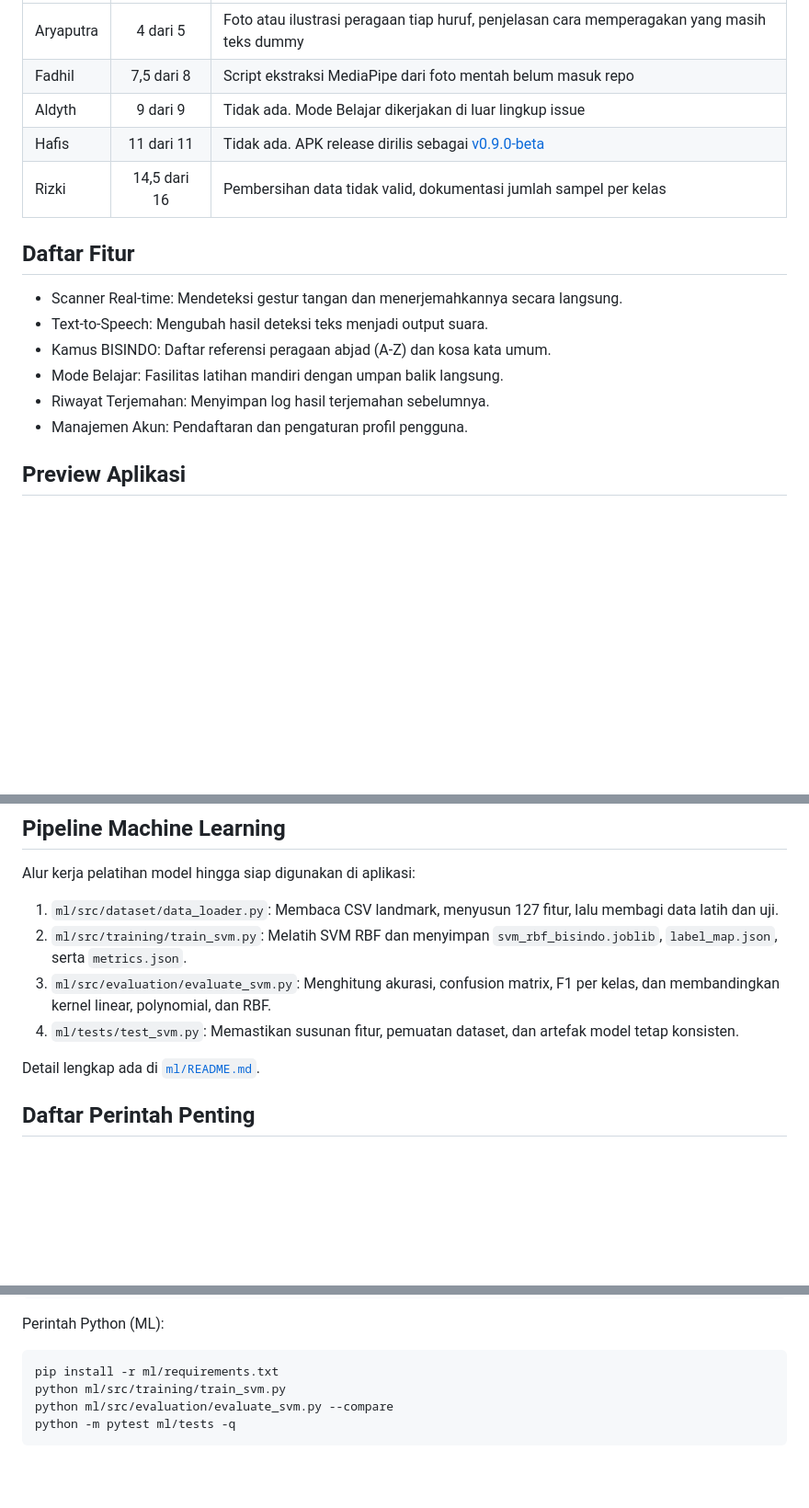
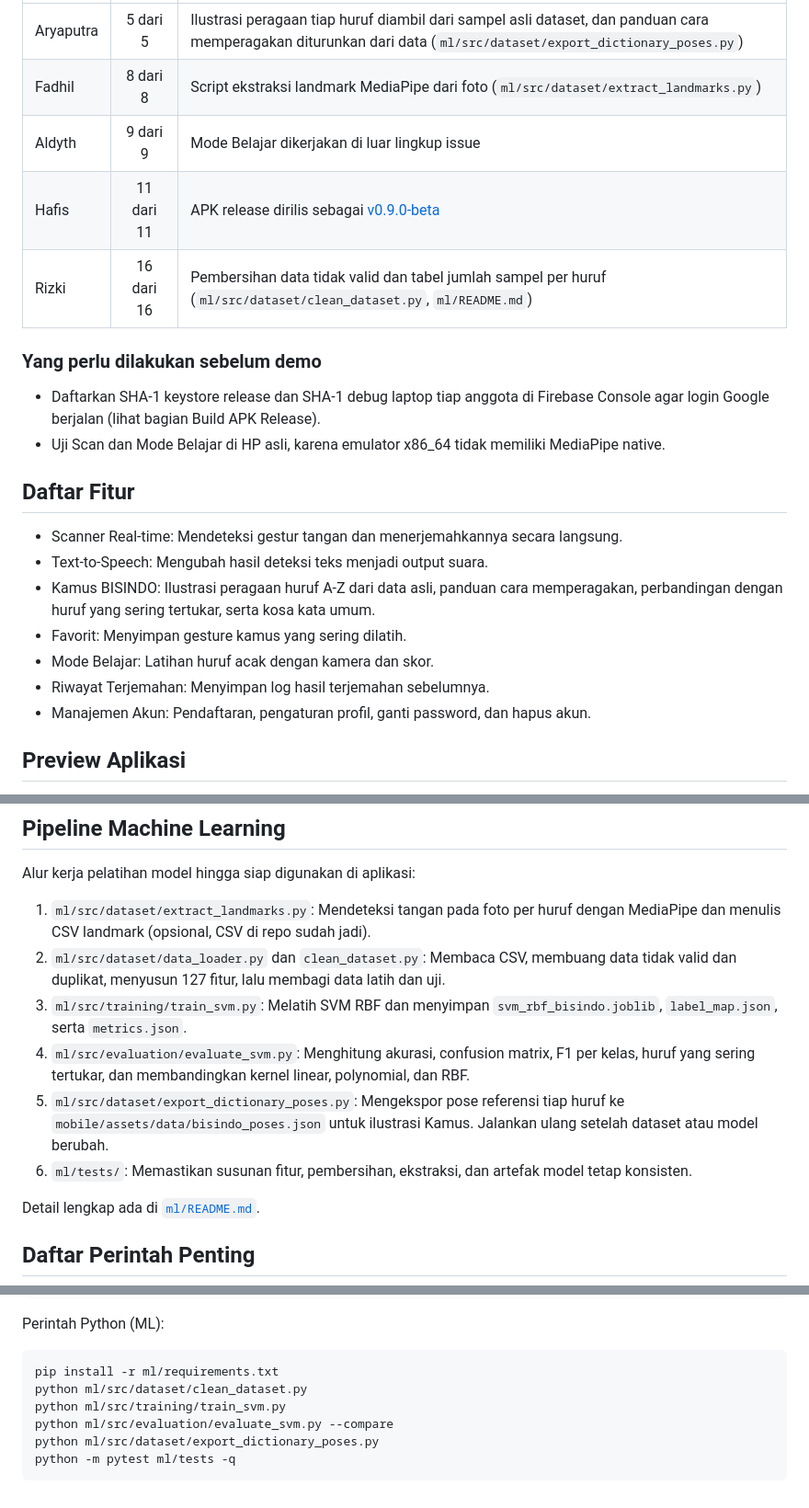
Before and after one commit to hafisc/bisindo, a Markdown page: README.md, 3 parts joined by grey strips. Shown at 92% size. GitHub-like rendering; blank space fills up the shorter version.

Commit message:
docs(readme): perbarui status proyek menjadi selesai 100%
Semua item di Issue #1 sampai #5 kini selesai: ilustrasi dan panduan
kamus, Favorit, script ekstraksi MediaPipe, pembersihan dataset beserta
dokumentasi jumlah sampel per huruf, dan rilis APK.

Rincian per anggota menunjuk ke file yang menyelesaikan item
terakhirnya. Ditambahkan juga dua langkah manual sebelum demo
(pendaftaran SHA-1 di Firebase dan uji Scan di HP asli) serta alur
pipeline ML yang baru.

````diff
--- a/README.md
+++ b/README.md
@@ -41,18 +41,24 @@ Progres per anggota dihitung dari checklist di issue masing-masing: jumlah item
 | :--- | :---: | :--- |
-| Aryaputra | 4 dari 5 | Foto atau ilustrasi peragaan tiap huruf, penjelasan cara memperagakan yang masih teks dummy |
-| Fadhil | 7,5 dari 8 | Script ekstraksi MediaPipe dari foto mentah belum masuk repo |
-| Aldyth | 9 dari 9 | Tidak ada. Mode Belajar dikerjakan di luar lingkup issue |
-| Hafis | 11 dari 11 | Tidak ada. APK release dirilis sebagai [v0.9.0-beta](https://github.com/hafisc/bisindo/releases/tag/v0.9.0-beta) |
-| Rizki | 14,5 dari 16 | Pembersihan data tidak valid, dokumentasi jumlah sampel per kelas |
+| Aryaputra | 5 dari 5 | Ilustrasi peragaan tiap huruf diambil dari sampel asli dataset, dan panduan cara memperagakan diturunkan dari data (`ml/src/dataset/export_dictionary_poses.py`) |
+| Fadhil | 8 dari 8 | Script ekstraksi landmark MediaPipe dari foto (`ml/src/dataset/extract_landmarks.py`) |
+| Aldyth | 9 dari 9 | Mode Belajar dikerjakan di luar lingkup issue |
+| Hafis | 11 dari 11 | APK release dirilis sebagai [v0.9.0-beta](https://github.com/hafisc/bisindo/releases/tag/v0.9.0-beta) |
+| Rizki | 16 dari 16 | Pembersihan data tidak valid dan tabel jumlah sampel per huruf (`ml/src/dataset/clean_dataset.py`, `ml/README.md`) |
+
+### Yang perlu dilakukan sebelum demo
+
+- Daftarkan SHA-1 keystore release dan SHA-1 debug laptop tiap anggota di Firebase Console agar login Google berjalan (lihat bagian Build APK Release).
+- Uji Scan dan Mode Belajar di HP asli, karena emulator x86_64 tidak memiliki MediaPipe native.
 
 ## Daftar Fitur
 
 - Scanner Real-time: Mendeteksi gestur tangan dan menerjemahkannya secara langsung.
 - Text-to-Speech: Mengubah hasil deteksi teks menjadi output suara.
-- Kamus BISINDO: Daftar referensi peragaan abjad (A-Z) dan kosa kata umum.
-- Mode Belajar: Fasilitas latihan mandiri dengan umpan balik langsung.
+- Kamus BISINDO: Ilustrasi peragaan huruf A-Z dari data asli, panduan cara memperagakan, perbandingan dengan huruf yang sering tertukar, serta kosa kata umum.
+- Favorit: Menyimpan gesture kamus yang sering dilatih.
+- Mode Belajar: Latihan huruf acak dengan kamera dan skor.
 - Riwayat Terjemahan: Menyimpan log hasil terjemahan sebelumnya.
-- Manajemen Akun: Pendaftaran dan pengaturan profil pengguna.
+- Manajemen Akun: Pendaftaran, pengaturan profil, ganti password, dan hapus akun.
 
 ## Preview Aplikasi
 
@@ -422,10 +428,12 @@ pip install -r requirements.txt
 ## Pipeline Machine Learning
 
 Alur kerja pelatihan model hingga siap digunakan di aplikasi:
-1. `ml/src/dataset/data_loader.py`: Membaca CSV landmark, menyusun 127 fitur, lalu membagi data latih dan uji.
-2. `ml/src/training/train_svm.py`: Melatih SVM RBF dan menyimpan `svm_rbf_bisindo.joblib`, `label_map.json`, serta `metrics.json`.
-3. `ml/src/evaluation/evaluate_svm.py`: Menghitung akurasi, confusion matrix, F1 per kelas, dan membandingkan kernel linear, polynomial, dan RBF.
-4. `ml/tests/test_svm.py`: Memastikan susunan fitur, pemuatan dataset, dan artefak model tetap konsisten.
+1. `ml/src/dataset/extract_landmarks.py`: Mendeteksi tangan pada foto per huruf dengan MediaPipe dan menulis CSV landmark (opsional, CSV di repo sudah jadi).
+2. `ml/src/dataset/data_loader.py` dan `clean_dataset.py`: Membaca CSV, membuang data tidak valid dan duplikat, menyusun 127 fitur, lalu membagi data latih dan uji.
+3. `ml/src/training/train_svm.py`: Melatih SVM RBF dan menyimpan `svm_rbf_bisindo.joblib`, `label_map.json`, serta `metrics.json`.
+4. `ml/src/evaluation/evaluate_svm.py`: Menghitung akurasi, confusion matrix, F1 per kelas, huruf yang sering tertukar, dan membandingkan kernel linear, polynomial, dan RBF.
+5. `ml/src/dataset/export_dictionary_poses.py`: Mengekspor pose referensi tiap huruf ke `mobile/assets/data/bisindo_poses.json` untuk ilustrasi Kamus. Jalankan ulang setelah dataset atau model berubah.
+6. `ml/tests/`: Memastikan susunan fitur, pembersihan, ekstraksi, dan artefak model tetap konsisten.
 
 Detail lengkap ada di [`ml/README.md`](ml/README.md).
 
@@ -443,7 +451,9 @@ flutter build apk --release
 Perintah Python (ML):
 ```bash
 pip install -r ml/requirements.txt
+python ml/src/dataset/clean_dataset.py
 python ml/src/training/train_svm.py
 python ml/src/evaluation/evaluate_svm.py --compare
+python ml/src/dataset/export_dictionary_poses.py
 python -m pytest ml/tests -q
 ```
````
Also changed, not shown: other parts of README.md (+9 -9 lines).
